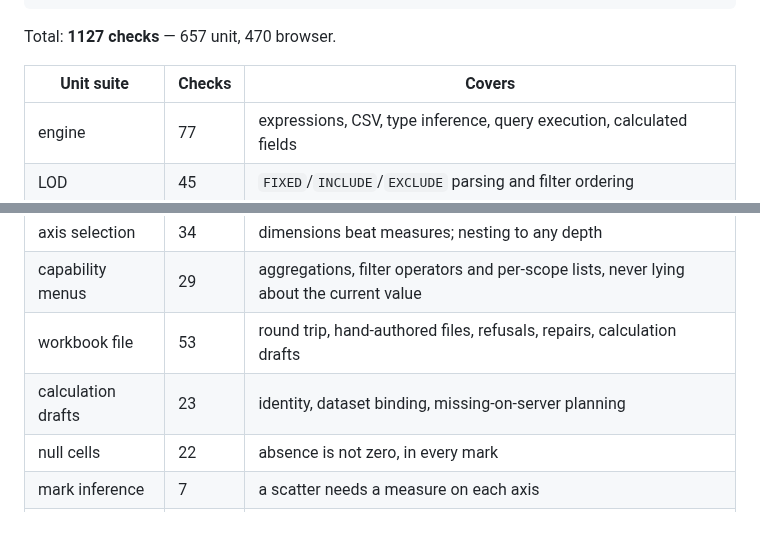
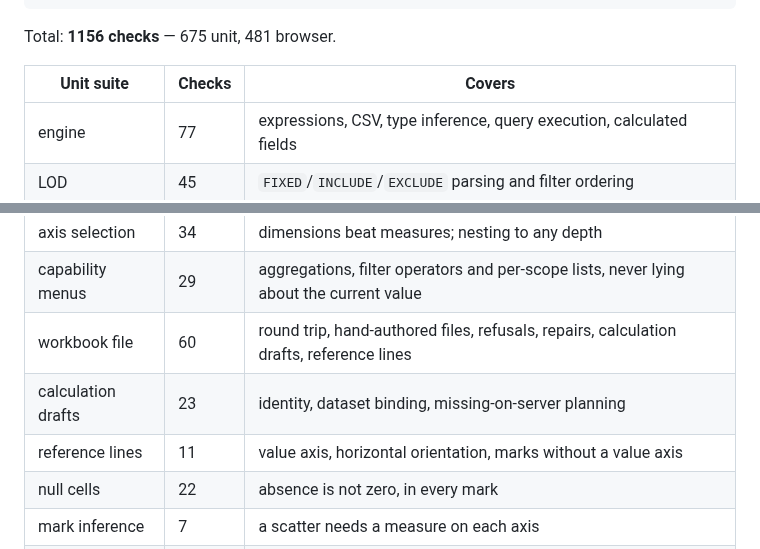
Before and after one commit to bfinucane/plateau, a Markdown page: README.md, 2 parts joined by grey strips. GitHub-like rendering; blank space fills up the shorter version.

````diff
--- a/README.md
+++ b/README.md
@@ -384,7 +385,7 @@ node e2e/verify-auth.mjs       # 45 checks: authRequired gate, login, bearer on
 node e2e/capture-marks.mjs     # regenerates heat map / waterfall / scatter screenshots
 ```
 
-Total: **1127 checks** — 657 unit, 470 browser.
+Total: **1156 checks** — 675 unit, 481 browser.
 
 | Unit suite | Checks | Covers |
 | --- | --- | --- |
@@ -400,8 +401,9 @@ Total: **1127 checks** — 657 unit, 470 browser.
 | split | 35 | partitioning, ordering, refusals |
 | axis selection | 34 | dimensions beat measures; nesting to any depth |
 | capability menus | 29 | aggregations, filter operators and per-scope lists, never lying about the current value |
-| workbook file | 53 | round trip, hand-authored files, refusals, repairs, calculation drafts |
+| workbook file | 60 | round trip, hand-authored files, refusals, repairs, calculation drafts, reference lines |
 | calculation drafts | 23 | identity, dataset binding, missing-on-server planning |
+| reference lines | 11 | value axis, horizontal orientation, marks without a value axis |
 | null cells | 22 | absence is not zero, in every mark |
 | mark inference | 7 | a scatter needs a measure on each axis |
 | axis nesting | 20 | line, heat map and treemap show every placed dimension |
````
Also changed, not shown: other parts of README.md (+11 -7 lines), HANDOVER.md (+31 -29 lines), docs/screenshots/63-reference-lines.png (added), 11 other files.
